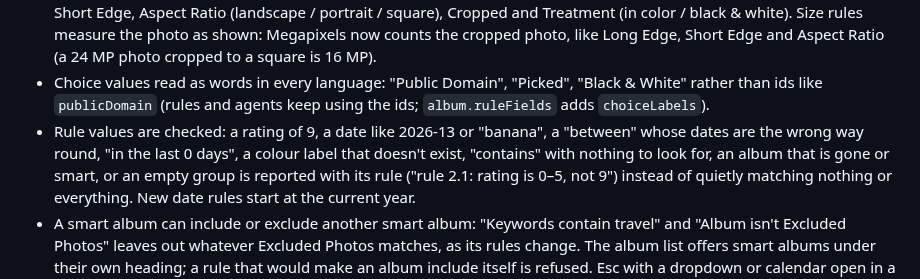
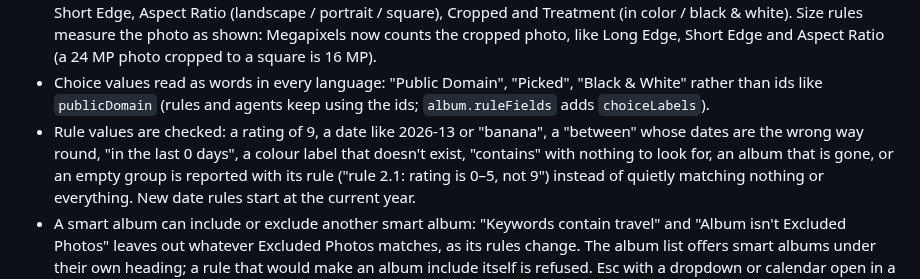
Before and after one commit to AER00/lightcraft, a Markdown page: docs/whats-new.md, the part around the change. GitHub-like rendering.

```diff
--- a/docs/whats-new.md
+++ b/docs/whats-new.md
@@ -15,7 +15,7 @@
   `publicDomain` (rules and agents keep using the ids; `album.ruleFields` adds `choiceLabels`).
 - Rule values are checked: a rating of 9, a date like 2026-13 or "banana", a "between" whose dates are the wrong
   way round, "in the last 0 days", a colour label that doesn't exist, "contains" with nothing to look for, an
-  album that is gone or smart, or an empty group is reported with its rule ("rule 2.1: rating is 0–5, not 9")
+  album that is gone, or an empty group is reported with its rule ("rule 2.1: rating is 0–5, not 9")
   instead of quietly matching nothing or everything. New date rules start at the current year.
 - A smart album can include or exclude another smart album: "Keywords contain travel" and "Album isn't Excluded Photos"
   leaves out whatever Excluded Photos matches, as its rules change. The album list offers smart albums under their own
```
Also changed, not shown: docs/parity.md (+1 -1 lines).
